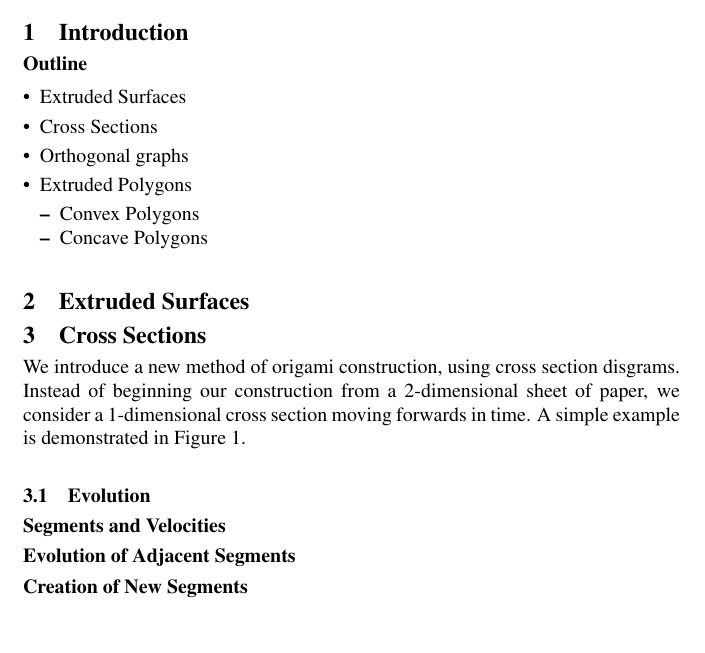
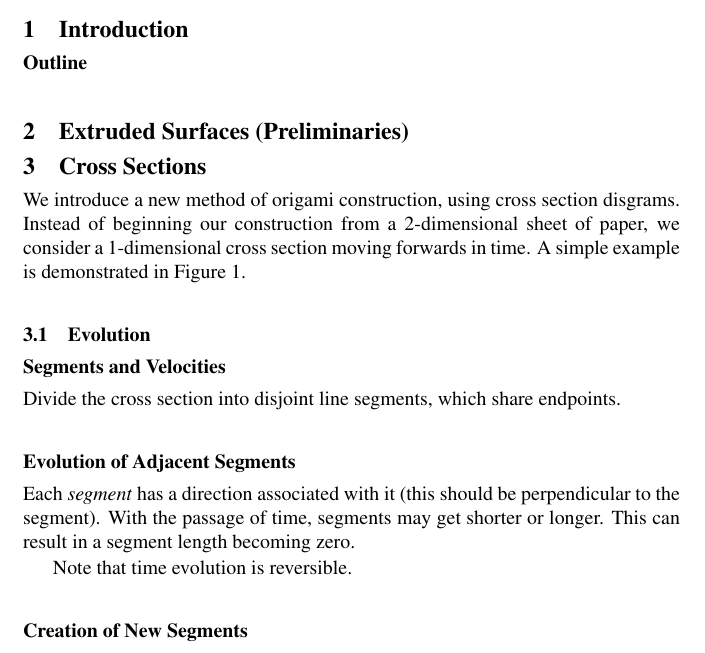
Before and after one commit to amartyashankha/extruded-surfaces, a LaTeX paper (main.tex, which reads cross_sections.tex, extrusions.tex, introduction.tex): part of page 1 of 4, cut so that both start at the same text, the shorter picture padded with empty space. Compiled offline with pdfLaTeX.

Commit message:
Added pdf

```diff
--- a/cross_sections.tex
+++ b/cross_sections.tex
@@ -17,9 +17,15 @@ A simple example is demonstrated in Figure~\ref{fig:strip_narrowing}.
 
 \subsubsection*{Segments and Velocities}
 \label{sec:segments_and_velocities}
+Divide the cross section into disjoint line segments, which share endpoints.
 
 \subsubsection*{Evolution of Adjacent Segments}
 \label{sec:evolution_of_adjacent_segments}
+Each \emph{segment} has a direction associated with it (this should be perpendicular to the segment).
+With the passage of time, segments may get shorter or longer.
+This can result in a segment length becoming zero.
+
+Note that time evolution is reversible.
 
 \subsubsection*{Creation of New Segments}
 \label{sec:creation_of_new_segments}
--- a/extrusions.tex
+++ b/extrusions.tex
@@ -1,2 +1,2 @@
-\section{Extruded Surfaces}
+\section{Extruded Surfaces (Preliminaries)}
 \label{sec:extruded_surfaces}
--- a/introduction.tex
+++ b/introduction.tex
@@ -2,13 +2,3 @@
 \label{sec:introduction}
 
 \paragraph{Outline}
-\begin{itemize}
-    \item Extruded Surfaces
-    \item Cross Sections
-    \item Orthogonal graphs
-    \item Extruded Polygons
-    \begin{itemize}
-        \item Convex Polygons
-        \item Concave Polygons
-    \end{itemize}
-\end{itemize}
```
Also changed, not shown: orthogonal/orthogonal.tex (+1 -0 lines), main.pdf, cross_sections.tex (2 more changed lines).
